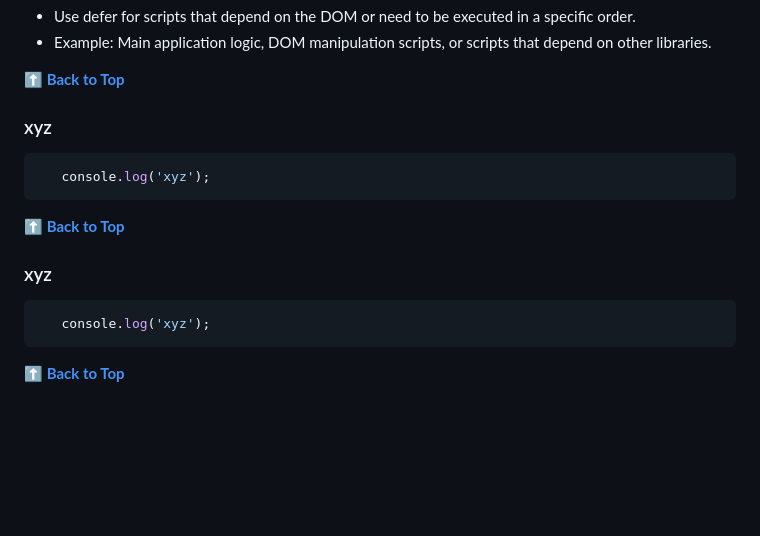
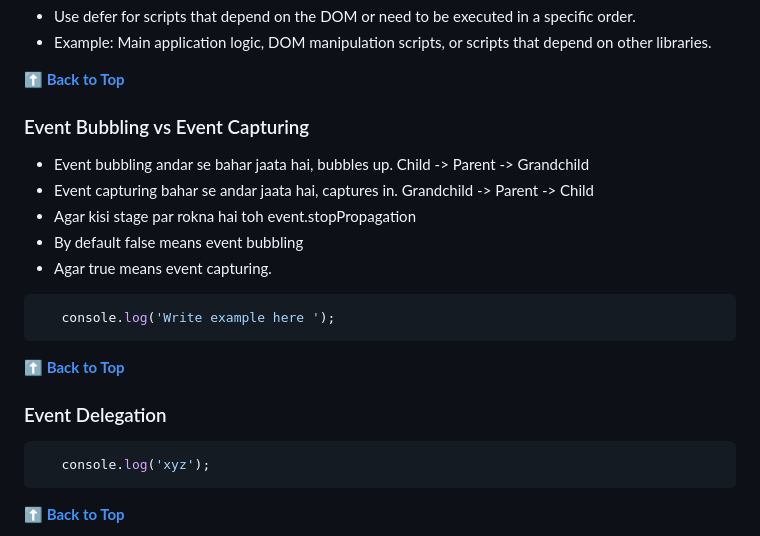
Before and after one commit to shreyaseebais/LearningJavascript, a Markdown page: README.md, the part around the change. GitHub-like rendering; blank space fills up the shorter version.

Commit message:
event bubbling vs event capturing

````diff
--- a/README.md
+++ b/README.md
@@ -3121,17 +3121,22 @@ If neither attribute is used:
 
 **[⬆ Back to Top](#table-of-contents)**
 
-### xyz
-
-```javascript
-   console.log('xyz');
-```
-
-
-
-**[⬆ Back to Top](#table-of-contents)**
-
-### xyz
+### Event Bubbling vs Event Capturing
+* Event bubbling andar se bahar jaata hai, bubbles up. Child -> Parent -> Grandchild
+* Event capturing bahar se andar jaata hai, captures in. Grandchild -> Parent -> Child
+* Agar kisi stage par rokna hai toh event.stopPropagation
+* By default false means event bubbling
+* Agar true means event capturing.
+
+```javascript
+   console.log('Write example here ');
+```
+
+
+
+**[⬆ Back to Top](#table-of-contents)**
+
+### Event Delegation
 
 ```javascript
    console.log('xyz');
````
